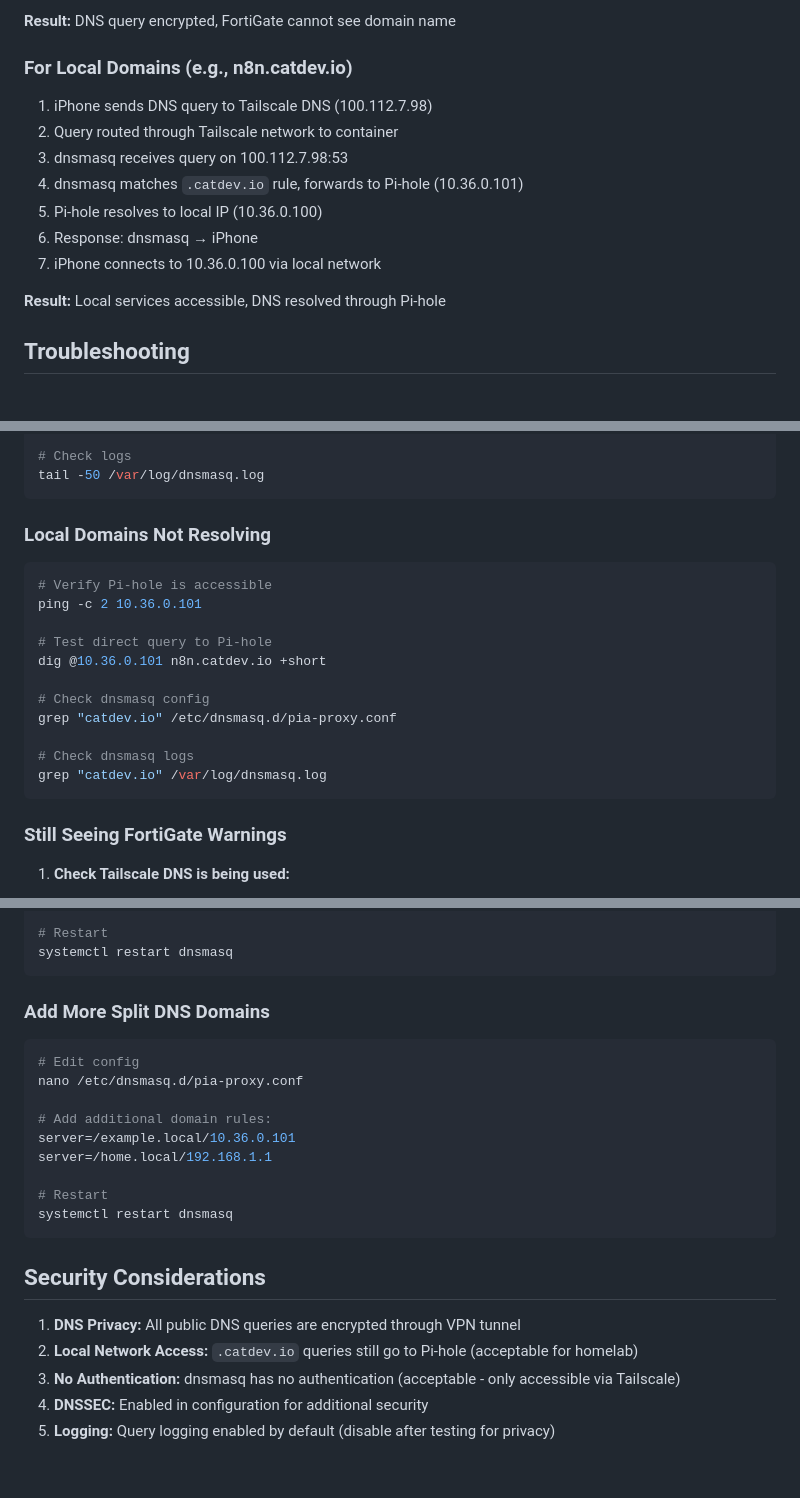
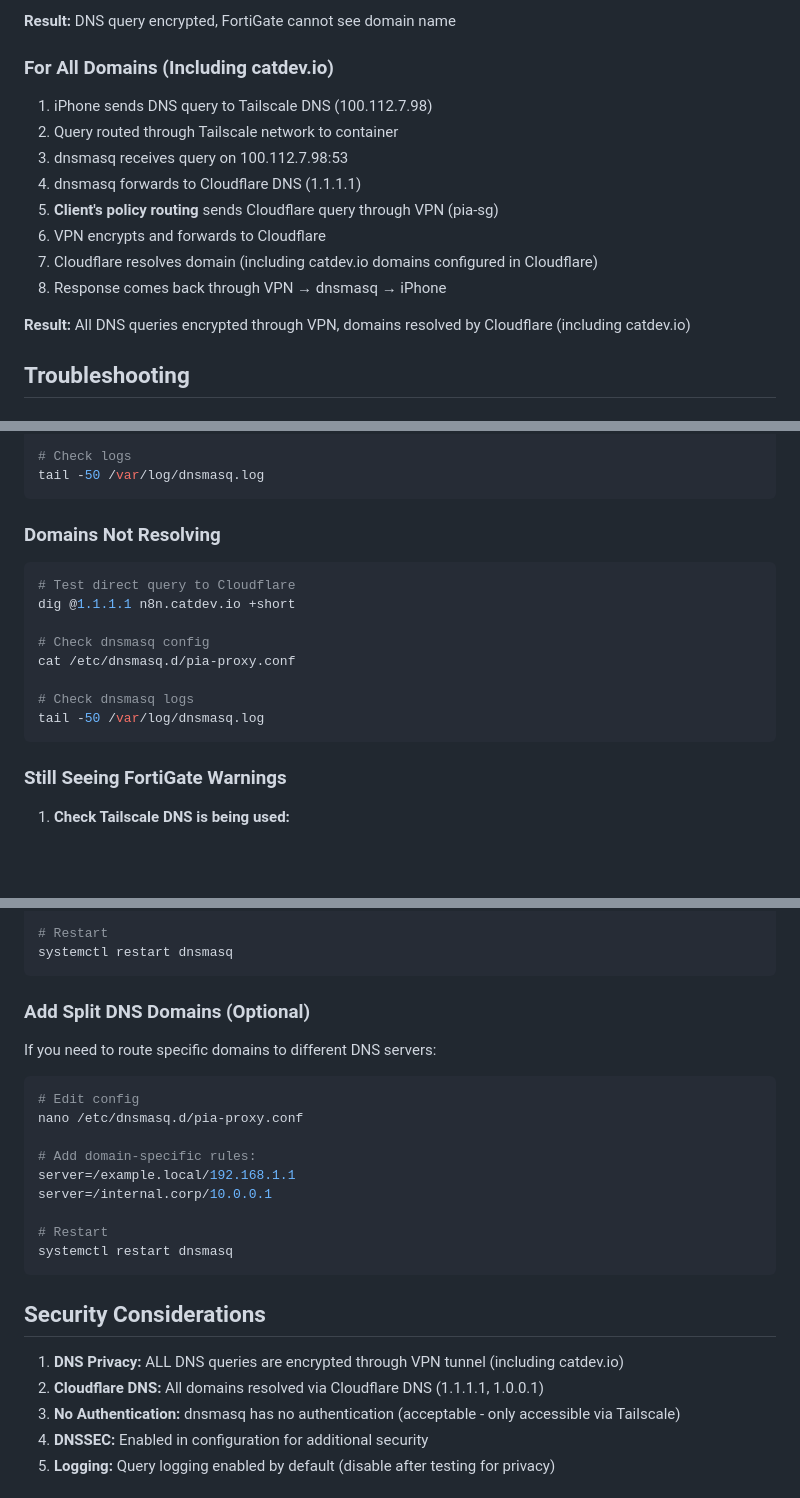
Before and after one commit to Cyb3rDudu/tailscale-pia-router, a Markdown page: DNS_SETUP.md, 3 parts joined by grey strips. Rendered like a GitHub page; blank space fills up the shorter version.

Commit message:
docs(dns): remove pi-hole dependency from DNS configuration
Forward ALL DNS queries to Cloudflare instead of split DNS.
catdev.io domains now resolved via Cloudflare (migrated from Pi-hole).

````diff
--- a/DNS_SETUP.md
+++ b/DNS_SETUP.md
@@ -299,17 +290,18 @@ curl -s https://www.dnsleaktest.com/results.html
 
 **Result:** DNS query encrypted, FortiGate cannot see domain name
 
-### For Local Domains (e.g., n8n.catdev.io)
+### For All Domains (Including catdev.io)
 
 1. iPhone sends DNS query to Tailscale DNS (100.112.7.98)
 2. Query routed through Tailscale network to container
 3. dnsmasq receives query on 100.112.7.98:53
-4. dnsmasq matches `.catdev.io` rule, forwards to Pi-hole (10.36.0.101)
-5. Pi-hole resolves to local IP (10.36.0.100)
-6. Response: dnsmasq → iPhone
-7. iPhone connects to 10.36.0.100 via local network
+4. dnsmasq forwards to Cloudflare DNS (1.1.1.1)
+5. **Client's policy routing** sends Cloudflare query through VPN (pia-sg)
+6. VPN encrypts and forwards to Cloudflare
+7. Cloudflare resolves domain (including catdev.io domains configured in Cloudflare)
+8. Response comes back through VPN → dnsmasq → iPhone
 
-**Result:** Local services accessible, DNS resolved through Pi-hole
+**Result:** All DNS queries encrypted through VPN, domains resolved by Cloudflare (including catdev.io)
 
 ## Troubleshooting
 
@@ -341,20 +333,17 @@ dig @100.112.7.98 google.com +short
 tail -50 /var/log/dnsmasq.log
 ```
 
-### Local Domains Not Resolving
+### Domains Not Resolving
 
 ```bash
-# Verify Pi-hole is accessible
-ping -c 2 10.36.0.101
-
-# Test direct query to Pi-hole
-dig @10.36.0.101 n8n.catdev.io +short
+# Test direct query to Cloudflare
+dig @1.1.1.1 n8n.catdev.io +short
 
 # Check dnsmasq config
-grep "catdev.io" /etc/dnsmasq.d/pia-proxy.conf
+cat /etc/dnsmasq.d/pia-proxy.conf
 
 # Check dnsmasq logs
-grep "catdev.io" /var/log/dnsmasq.log
+tail -50 /var/log/dnsmasq.log
 ```
 
 ### Still Seeing FortiGate Warnings
@@ -417,15 +406,17 @@ server=8.8.4.4
 systemctl restart dnsmasq
 ```
 
-### Add More Split DNS Domains
+### Add Split DNS Domains (Optional)
+
+If you need to route specific domains to different DNS servers:
 
 ```bash
 # Edit config
 nano /etc/dnsmasq.d/pia-proxy.conf
 
-# Add additional domain rules:
-server=/example.local/10.36.0.101
-server=/home.local/192.168.1.1
+# Add domain-specific rules:
+server=/example.local/192.168.1.1
+server=/internal.corp/10.0.0.1
 
 # Restart
 systemctl restart dnsmasq
@@ -433,8 +424,8 @@ systemctl restart dnsmasq
 
 ## Security Considerations
 
-1. **DNS Privacy:** All public DNS queries are encrypted through VPN tunnel
-2. **Local Network Access:** `.catdev.io` queries still go to Pi-hole (acceptable for homelab)
+1. **DNS Privacy:** ALL DNS queries are encrypted through VPN tunnel (including catdev.io)
+2. **Cloudflare DNS:** All domains resolved via Cloudflare DNS (1.1.1.1, 1.0.0.1)
 3. **No Authentication:** dnsmasq has no authentication (acceptable - only accessible via Tailscale)
 4. **DNSSEC:** Enabled in configuration for additional security
 5. **Logging:** Query logging enabled by default (disable after testing for privacy)
````
Also changed, not shown: other parts of DNS_SETUP.md (+11 -20 lines).
